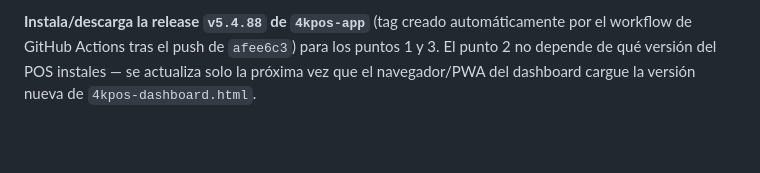
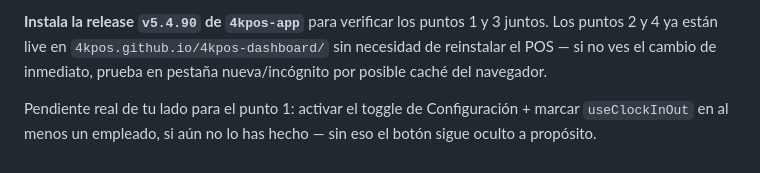
Before and after one commit to 4kpos/4kpos-app, a Markdown page: PENDIENTES.md, the part around one of its changes. Rendered like a GitHub page; blank space fills up the shorter version.

Commit message:
docs: actualizar PENDIENTES.md con fixes de hoy (sync clock in/out, poll turno) y verificación en vivo de sparklines

```diff
--- a/PENDIENTES.md
+++ b/PENDIENTES.md
@@ -166,6 +154,10 @@ ven exactamente como se describe arriba.
 
-**Instala/descarga la release `v5.4.88` de `4kpos-app`** (tag creado
-automáticamente por el workflow de GitHub Actions tras el push de
-`afee6c3`) para los puntos 1 y 3. El punto 2 no depende de qué versión del
-POS instales — se actualiza solo la próxima vez que el navegador/PWA del
-dashboard cargue la versión nueva de `4kpos-dashboard.html`.
+**Instala la release `v5.4.90` de `4kpos-app`** para verificar los puntos
+1 y 3 juntos. Los puntos 2 y 4 ya están live en
+`4kpos.github.io/4kpos-dashboard/` sin necesidad de reinstalar el POS —
+si no ves el cambio de inmediato, prueba en pestaña nueva/incógnito por
+posible caché del navegador.
+
+Pendiente real de tu lado para el punto 1: activar el toggle de
+Configuración + marcar `useClockInOut` en al menos un empleado, si aún
+no lo has hecho — sin eso el botón sigue oculto a propósito.
```
Also changed, not shown: other parts of PENDIENTES.md (+115 -127 lines).
